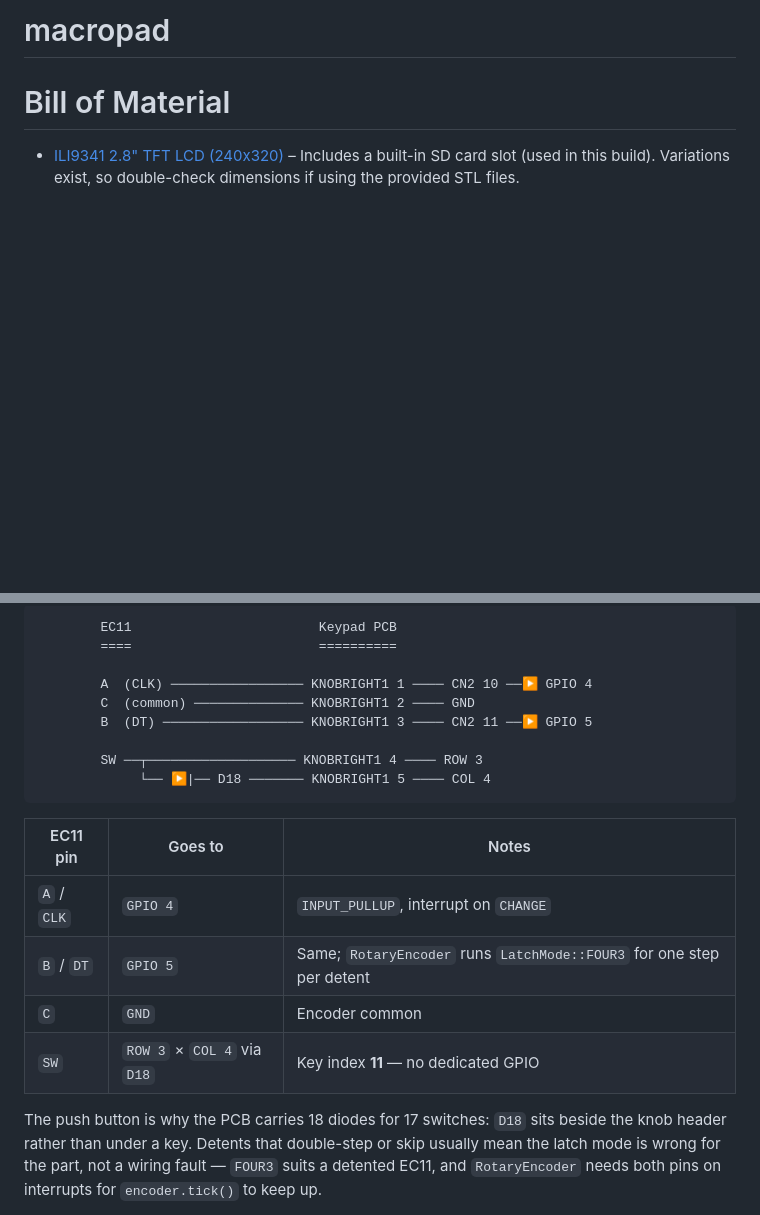
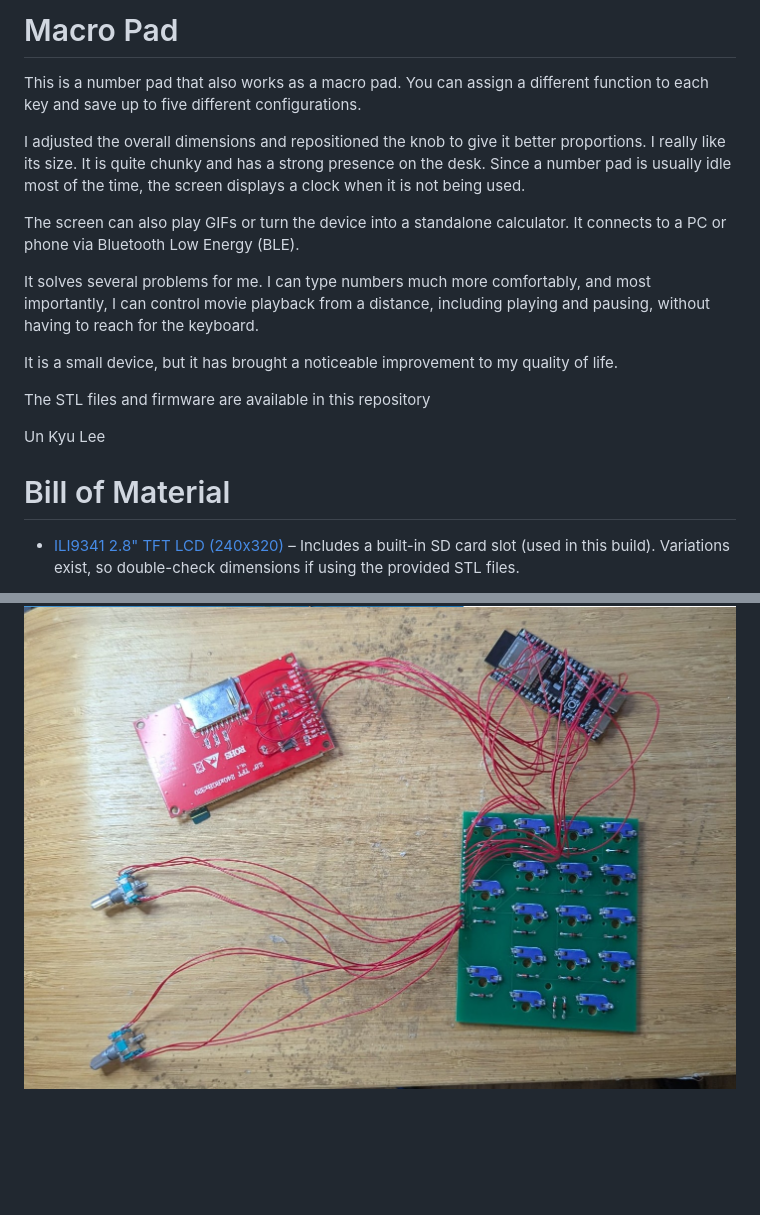
Before and after one commit to unkyulee/macropad, a Markdown page: README.md, 2 parts joined by grey strips. Drawn GitHub-style; pictures changed too: images/002.jpeg (added); blank space fills up the shorter version.

````diff
--- a/README.md
+++ b/README.md
@@ -1,5 +1,18 @@
-# macropad
+# Macro Pad
 
+This is a number pad that also works as a macro pad. You can assign a different function to each key and save up to five different configurations.
+
+I adjusted the overall dimensions and repositioned the knob to give it better proportions. I really like its size. It is quite chunky and has a strong presence on the desk. Since a number pad is usually idle most of the time, the screen displays a clock when it is not being used.
+
+The screen can also play GIFs or turn the device into a standalone calculator. It connects to a PC or phone via Bluetooth Low Energy (BLE).
+
+It solves several problems for me. I can type numbers much more comfortably, and most importantly, I can control movie playback from a distance, including playing and pausing, without having to reach for the keyboard.
+
+It is a small device, but it has brought a noticeable improvement to my quality of life.
+
+The STL files and firmware are available in this repository
+
+Un Kyu Lee
 
 # Bill of Material
 
@@ -173,23 +118 @@ no extra GPIO.
-```
-        EC11                        Keypad PCB
-        ====                        ==========
-
-        A  (CLK) ───────────────── KNOBRIGHT1 1 ──── CN2 10 ──▶ GPIO 4
-        C  (common) ────────────── KNOBRIGHT1 2 ──── GND
-        B  (DT) ────────────────── KNOBRIGHT1 3 ──── CN2 11 ──▶ GPIO 5
-
-        SW ──┬─────────────────── KNOBRIGHT1 4 ──── ROW 3
-             └── ▶|── D18 ─────── KNOBRIGHT1 5 ──── COL 4
-```
-
-| EC11 pin | Goes to | Notes |
-| -------- | ------- | ----- |
-| `A` / `CLK` | `GPIO 4` | `INPUT_PULLUP`, interrupt on `CHANGE` |
-| `B` / `DT`  | `GPIO 5` | Same; `RotaryEncoder` runs `LatchMode::FOUR3` for one step per detent |
-| `C` | `GND` | Encoder common |
-| `SW` | `ROW 3` × `COL 4` via `D18` | Key index **11** — no dedicated GPIO |
-
-The push button is why the PCB carries 18 diodes for 17 switches: `D18` sits beside the
-knob header rather than under a key. Detents that double-step or skip usually mean the
-latch mode is wrong for the part, not a wiring fault — `FOUR3` suits a detented EC11, and
-`RotaryEncoder` needs both pins on interrupts for `encoder.tick()` to keep up.
+<img src="./images/002.jpeg" />
````
Also changed, not shown: other parts of README.md (+3 -71 lines).
